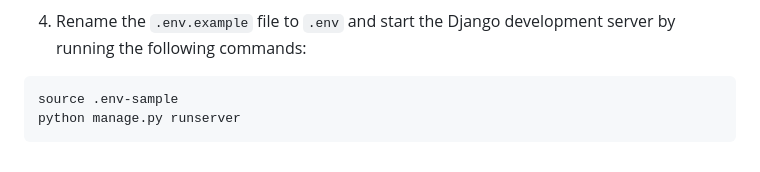
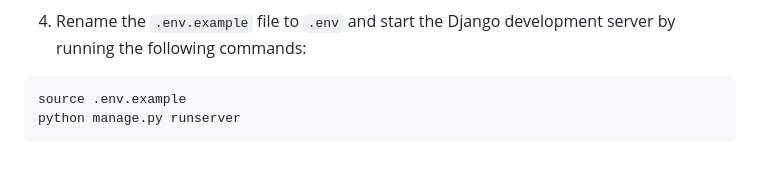
Before and after one commit to ronchuoeng/ESB-Group-Orders, a Markdown page: Final/README.md, the part around the change. Drawn GitHub-style.

Commit message:
README.md done

````diff
--- a/Final/README.md
+++ b/Final/README.md
@@ -87,6 +87,6 @@ export EMAIL_HOST_PASSWORD="<PUT YOUR EMAIL PASSWORD HERE>"
 4. Rename the `.env.example` file to `.env` and start the Django development server by running the following commands:
 
 ```
-source .env-sample
+source .env.example
 python manage.py runserver
 ```
````
